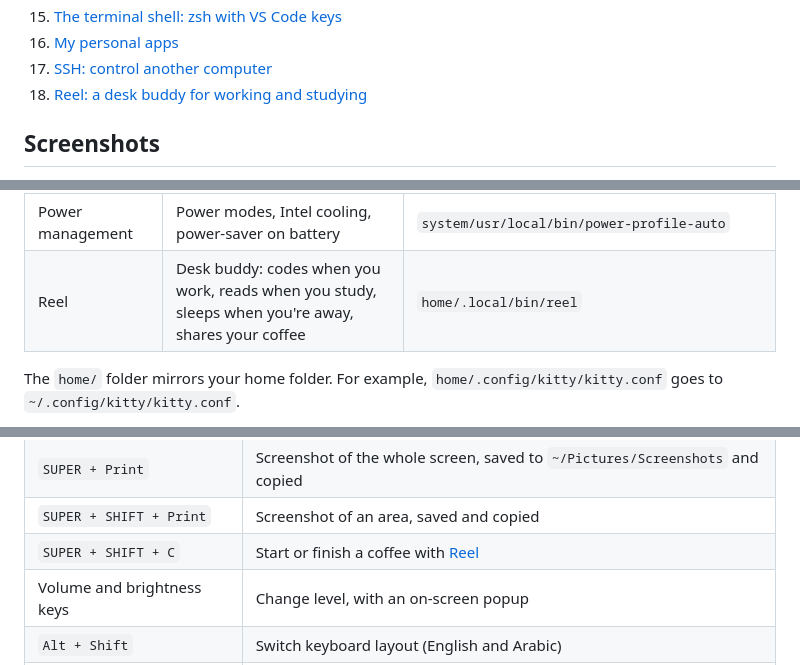
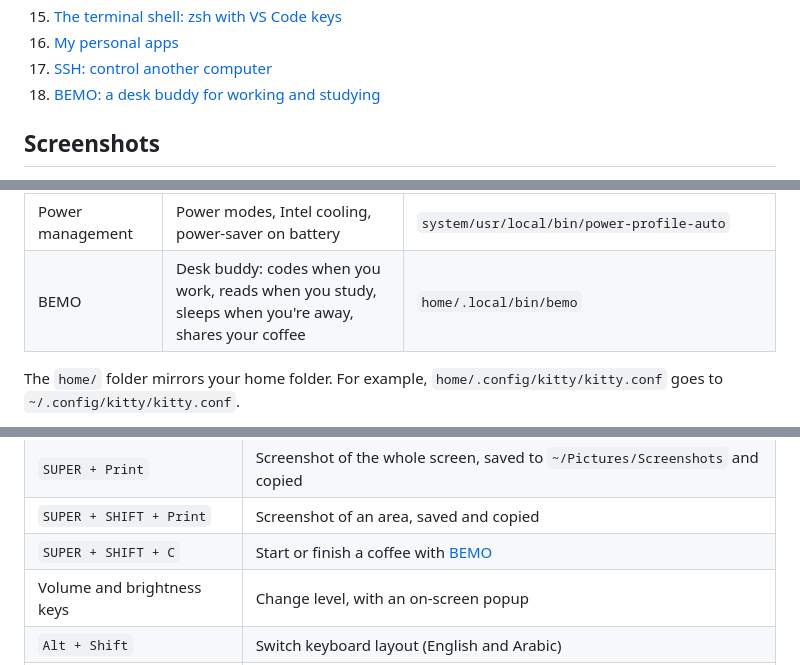
Before and after one commit to DAGMON-Z/arch-style, a Markdown page: README.md, 3 parts joined by grey strips. Drawn GitHub-style.

Commit message:
Rename the desk buddy from Reel to BEMO

```diff
--- a/README.md
+++ b/README.md
@@ -54,7 +54,7 @@ See [Getting updates](#getting-updates) for what it does.
 15. [The terminal shell: zsh with VS Code keys](docs/15-terminal-shell.md)
 16. [My personal apps](docs/16-personal-apps.md)
 17. [SSH: control another computer](docs/17-ssh.md)
-18. [Reel: a desk buddy for working and studying](docs/18-reel.md)
+18. [BEMO: a desk buddy for working and studying](docs/18-bemo.md)
 
 ## Screenshots
 
@@ -98,7 +98,7 @@ because GRUB can't be captured from inside Linux. More details are in
 | starship | Shell prompt | `home/.config/starship.toml` |
 | fastfetch | System summary in new terminals | `home/.config/fastfetch/` |
 | Power management | Power modes, Intel cooling, power-saver on battery | `system/usr/local/bin/power-profile-auto` |
-| Reel | Desk buddy: codes when you work, reads when you study, sleeps when you're away, shares your coffee | `home/.local/bin/reel` |
+| BEMO | Desk buddy: codes when you work, reads when you study, sleeps when you're away, shares your coffee | `home/.local/bin/bemo` |
 
 The `home/` folder mirrors your home folder. For example,
 `home/.config/kitty/kitty.conf` goes to `~/.config/kitty/kitty.conf`.
@@ -145,7 +145,7 @@ laptops. See [power management](docs/12-power-management.md).
 | `SHIFT + Print` | Screenshot of an area, only copied, not saved |
 | `SUPER + Print` | Screenshot of the whole screen, saved to `~/Pictures/Screenshots` and copied |
 | `SUPER + SHIFT + Print` | Screenshot of an area, saved and copied |
-| `SUPER + SHIFT + C` | Start or finish a coffee with [Reel](docs/18-reel.md) |
+| `SUPER + SHIFT + C` | Start or finish a coffee with [BEMO](docs/18-bemo.md) |
 | Volume and brightness keys | Change level, with an on-screen popup |
 | `Alt + Shift` | Switch keyboard layout (English and Arabic) |
 | `SUPER + L` | Lock the screen (unlock with your password) |
```
Also changed, not shown: docs/18-bemo.md (renamed from docs/18-reel.md, +29 -29 lines), docs/screenshots/bemo.png (added), docs/screenshots/reel.png (deleted), 5 other files.
